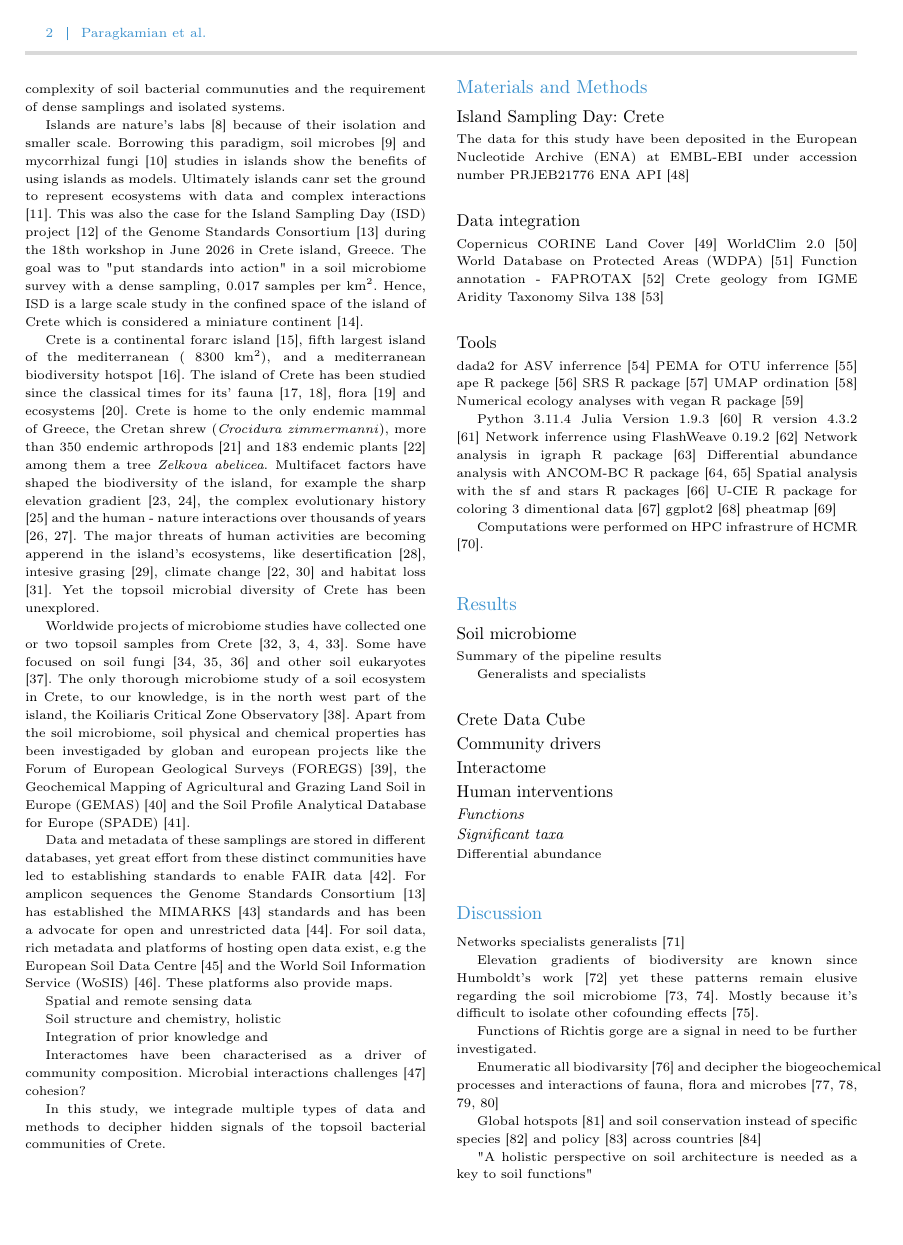
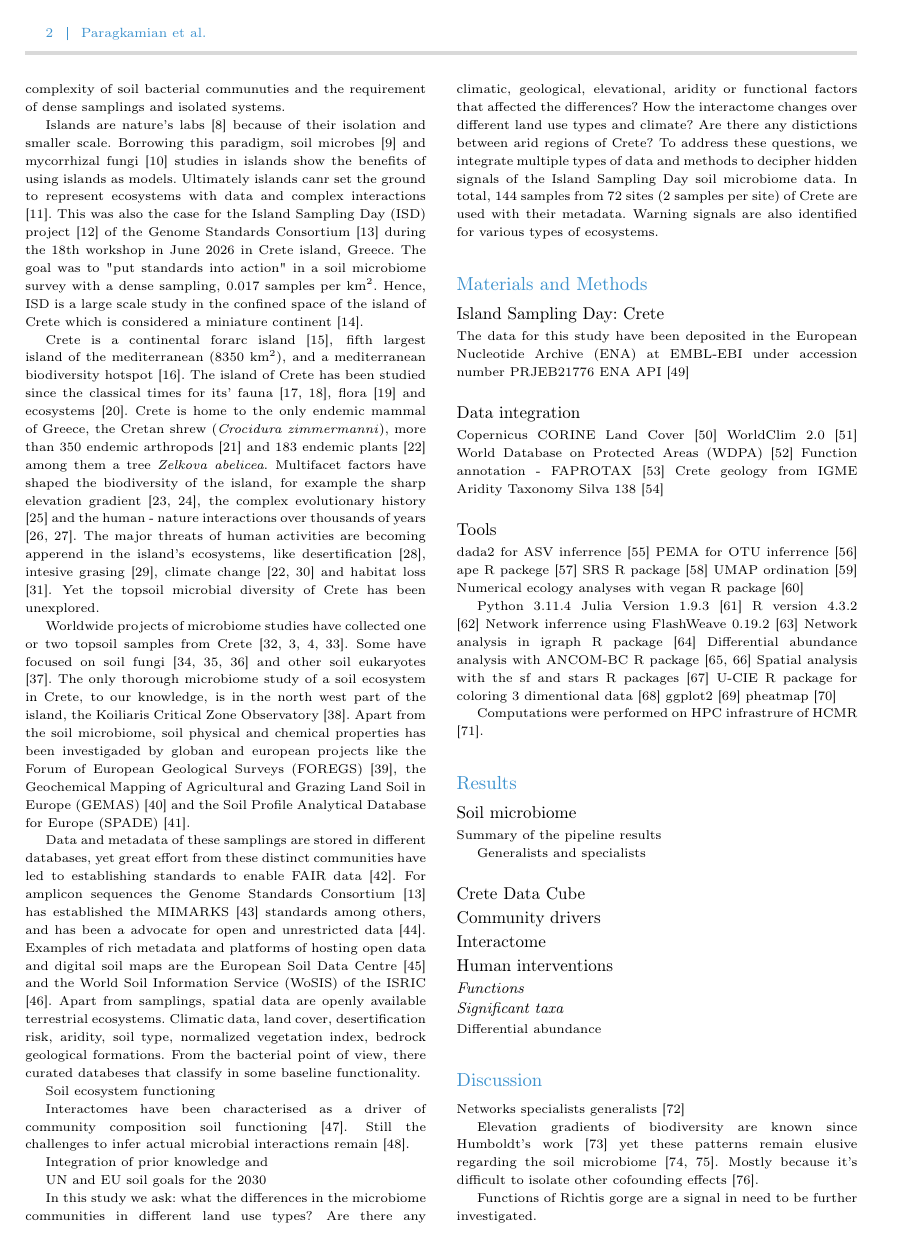
Before and after one commit to savvas-paragkamian/crete_isd_paper, a LaTeX paper (manuscript.tex): page 2 of 8 before the commit and page 2 of 9 after it. Compiled offline with pdfLaTeX.

Commit message:
add standards and integration in intro

```diff
--- a/manuscript.tex
+++ b/manuscript.tex
@@ -185,7 +178,7 @@ in a soil microbiome survey with a dense sampling, 0.017 samples per km\textsupe
 Hence, ISD is a large scale study in the confined space of the island of Crete which
 is considered a miniature continent \cite{Vogiatzakis2008_crete}.
 
-Crete is a continental forarc island \cite{ali2016}, fifth largest island of the mediterranean (~8300 km\textsuperscript{2}),
+Crete is a continental forarc island \cite{ali2016}, fifth largest island of the mediterranean (8350 km\textsuperscript{2}),
 and a mediterranean biodiversity hotspot \cite{myers2000biodiversity}.
 The island of Crete has been studied since the classical times for its'
 fauna \cite{Sidiropoulos_Polymeni_Legakis_2017,Anastasiou2018Tenebrionid}, flora \cite{Krimbas_2005} and ecosystems \cite{Grove1993}.
@@ -216,23 +209,34 @@ Data and metadata of these samplings are stored in different databases, yet
 great effort from these distinct communities have led to establishing standards
 to enable FAIR data \cite{Wilkinson2016}. For amplicon sequences the Genome Standards
 Consortium \cite{Field2011} has established the MIMARKS \cite{yilmaz2011minimum}
-standards and has been a advocate for open and unrestricted data \cite{Amann2019}.
-For soil data, rich metadata and platforms of hosting open data exist, e.g the
+standards among others, and has been a advocate for open and unrestricted data \cite{Amann2019}.
+Examples of rich metadata and platforms of hosting open data and digital soil maps are the
 European Soil Data Centre \cite{Panagos2022} and the World Soil Information
-Service (WoSIS) \cite{Batjes2024}. These platforms also provide maps.
+Service (WoSIS) of the ISRIC \cite{Batjes2024}. Apart from samplings,
+spatial data are openly available terrestrial ecosystems.
+Climatic data, land cover, desertification risk, aridity, soil type, normalized
+vegetation index, bedrock geological formations. From the bacterial point of view,
+there curated databeses that classify in some baseline functionality.
 
-Spatial and remote sensing data
+Soil ecosystem functioning
 
-Soil structure and chemistry, holistic
+Interactomes have been characterised as a driver of community composition soil
+functioning \cite{GUSEVA2022108604}.
+Still the challenges to infer actual microbial interactions remain \cite{Faust2021}.
 
 Integration of prior knowledge and
 
+UN and EU soil goals for the 2030
 
-Interactomes have been characterised as a driver of community composition.
-Microbial interactions challenges \cite{Faust2021} cohesion?
 
-In this study, we integrade multiple types of data and methods to decipher hidden
-signals of the topsoil bacterial communities of Crete.
+In this study we ask: what the differences in the microbiome communities in different land use types?
+Are there any climatic, geological, elevational, aridity or functional factors that affected the differences?
+How the interactome changes over different land use types and climate?
+Are there any distictions between arid regions of Crete?
+To address these questions, we integrate multiple types of data and methods to decipher hidden
+signals of the Island Sampling Day soil microbiome data. In total, 144 samples from
+72 sites (2 samples per site) of Crete are used with their metadata.
+Warning signals are also identified for various types of ecosystems.
 
 
 \section{Materials and Methods}\label{methods}
@@ -313,9 +318,9 @@ processes and interactions of fauna, flora and microbes \cite{Fry2019, Crowther2
 
 Global hotspots \cite{Guerra2022}
 and soil conservation instead of specific species \cite{Guerra2021}
-and policy \cite{KONINGER2022} across countries \cite{Putten2023}
+and policy \cite{KONINGER2022} across countries \cite{Putten2023} and in Greece \cite{SCHISMENOS2022100035}
 
-"A holistic perspective on soil architecture is needed as a key to soil functions"
+"A holistic perspective on soil architecture is needed as a key to soil functions" \cite{philippot2024the-interplay}
 \section{Conclusion}
 
 Mountain peaks soil microbes \cite{Adamczyk2019}
```
Also changed, not shown: manuscript.tex (8 more changed lines).
